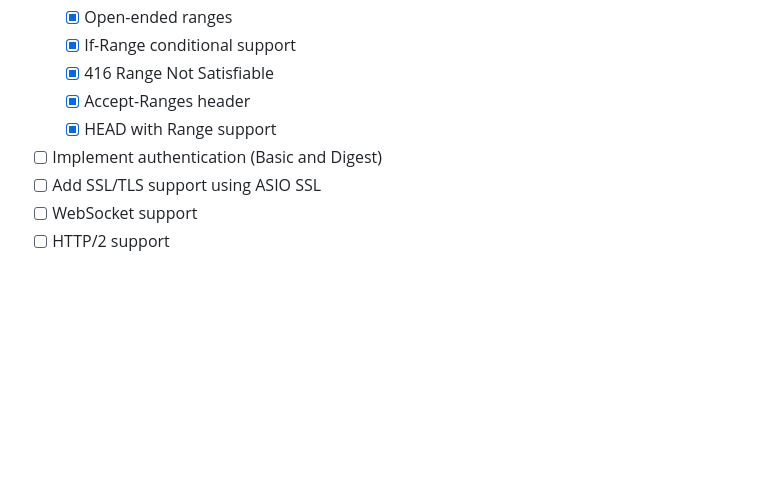
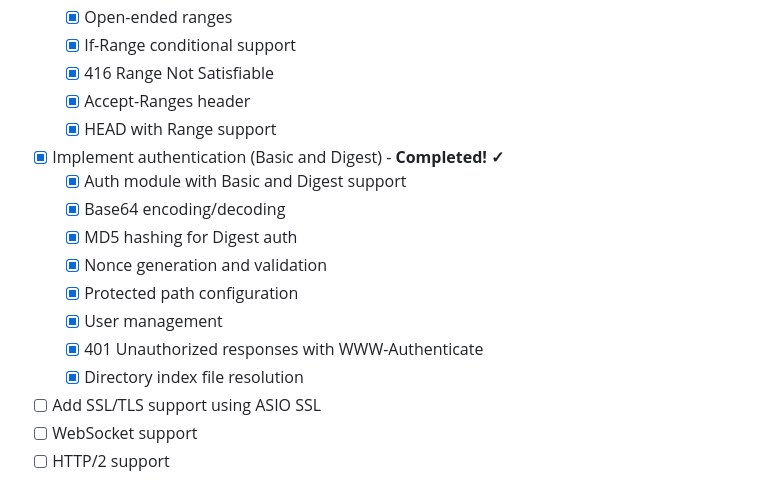
Before and after one commit to mmichie/fishjelly, a Markdown page: ROADMAP.md, the part around the change. GitHub-like rendering; blank space fills up the shorter version.

Commit message:
docs: mark authentication as complete in roadmap

```diff
--- a/ROADMAP.md
+++ b/ROADMAP.md
@@ -44,7 +44,15 @@
   - [x] 416 Range Not Satisfiable
   - [x] Accept-Ranges header
   - [x] HEAD with Range support
-- [ ] Implement authentication (Basic and Digest)
+- [x] Implement authentication (Basic and Digest) - **Completed! ✓**
+  - [x] Auth module with Basic and Digest support
+  - [x] Base64 encoding/decoding
+  - [x] MD5 hashing for Digest auth
+  - [x] Nonce generation and validation
+  - [x] Protected path configuration
+  - [x] User management
+  - [x] 401 Unauthorized responses with WWW-Authenticate
+  - [x] Directory index file resolution
 - [ ] Add SSL/TLS support using ASIO SSL
 - [ ] WebSocket support
 - [ ] HTTP/2 support
```
